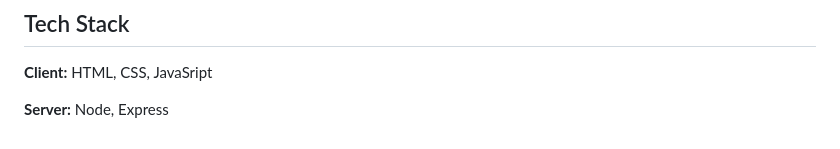
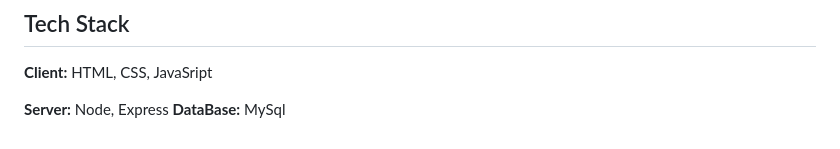
Before and after one commit to yeswadams/E-commerce, a Markdown page: README.md, the part around the change. Drawn GitHub-style.

```diff
--- a/README.md
+++ b/README.md
@@ -72,3 +72,4 @@ Al1.Store is designed to be scalable, secure, and user-friendly, providing both
 **Client:** HTML, CSS, JavaSript
 
 **Server:** Node, Express
+**DataBase:** MySql
```
